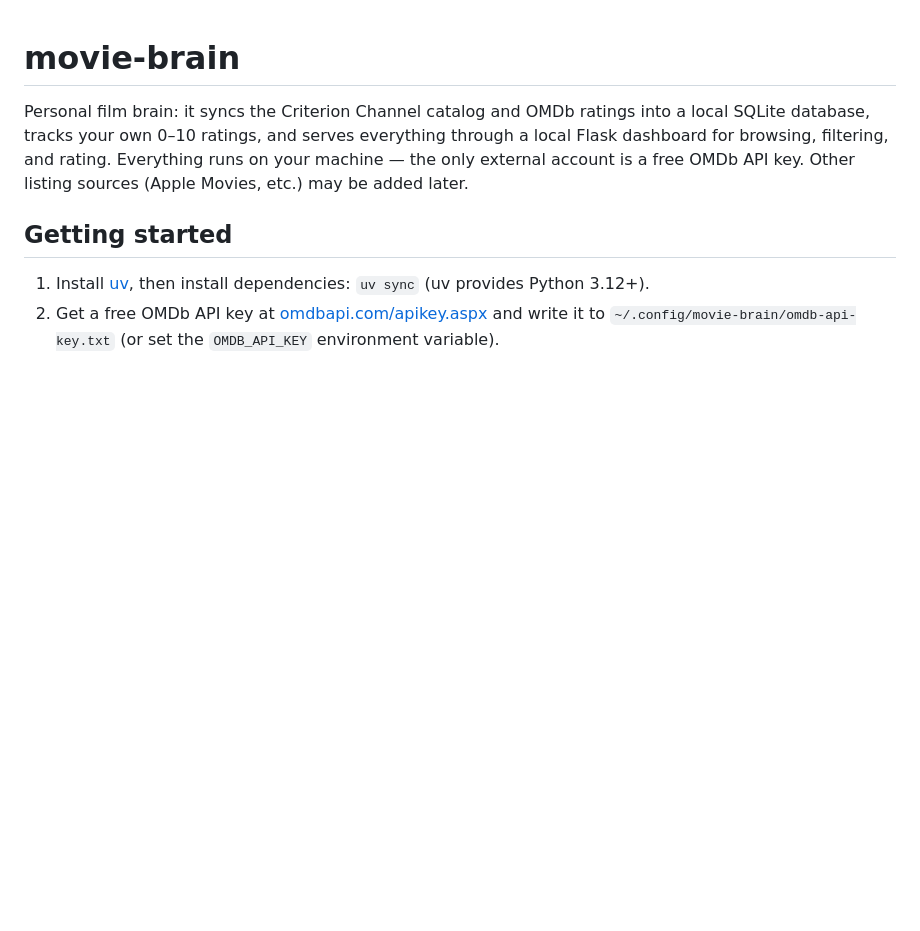
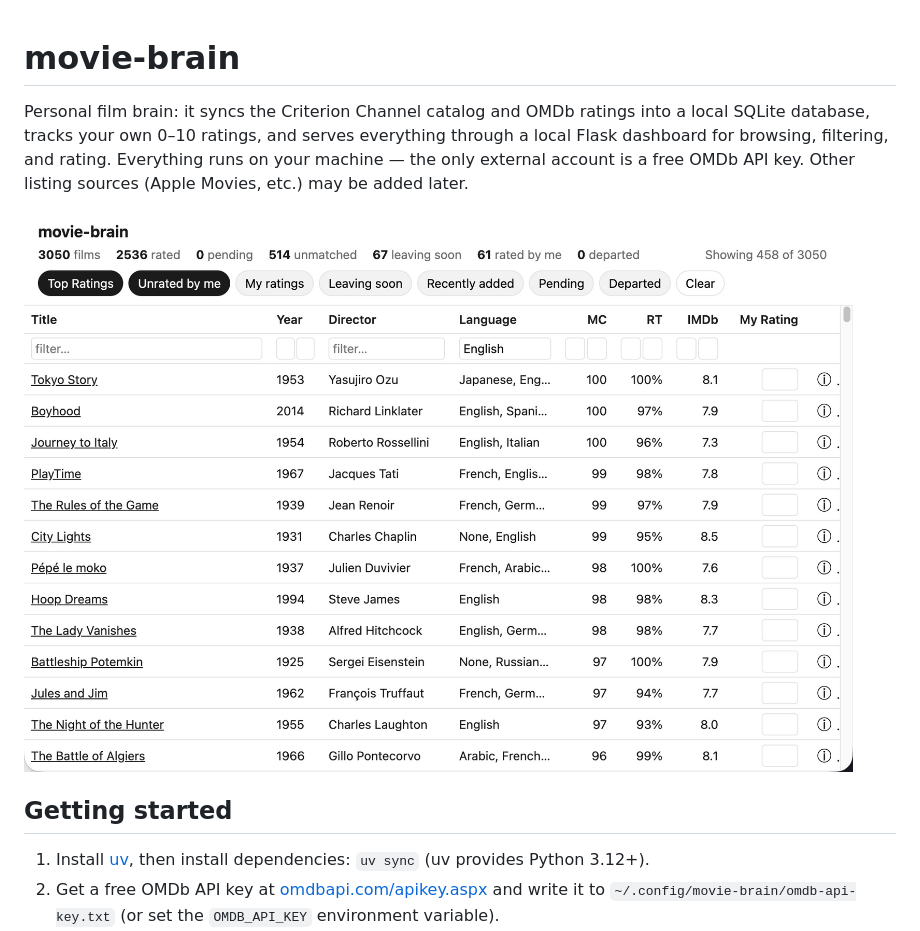
Before and after one commit to jayers99/movie-brain, a Markdown page: README.md, the part around the change. Rendered like a GitHub page; pictures changed too: docs/screen-shot.jpg (added); blank space fills up the shorter version.

Commit message:
Show the dashboard screenshot at the top of the README
Co-Authored-By: Claude Fable 5 <noreply@anthropic.com>

```diff
--- a/README.md
+++ b/README.md
@@ -1,6 +1,8 @@
 # movie-brain
 
 Personal film brain: it syncs the Criterion Channel catalog and OMDb ratings into a local SQLite database, tracks your own 0–10 ratings, and serves everything through a local Flask dashboard for browsing, filtering, and rating. Everything runs on your machine — the only external account is a free OMDb API key. Other listing sources (Apple Movies, etc.) may be added later.
+
+![The movie-brain dashboard: filter chips, per-column filters, and Metacritic/RT/IMDb ratings with my own rating column](docs/screen-shot.jpg)
 
 ## Getting started
 
```
